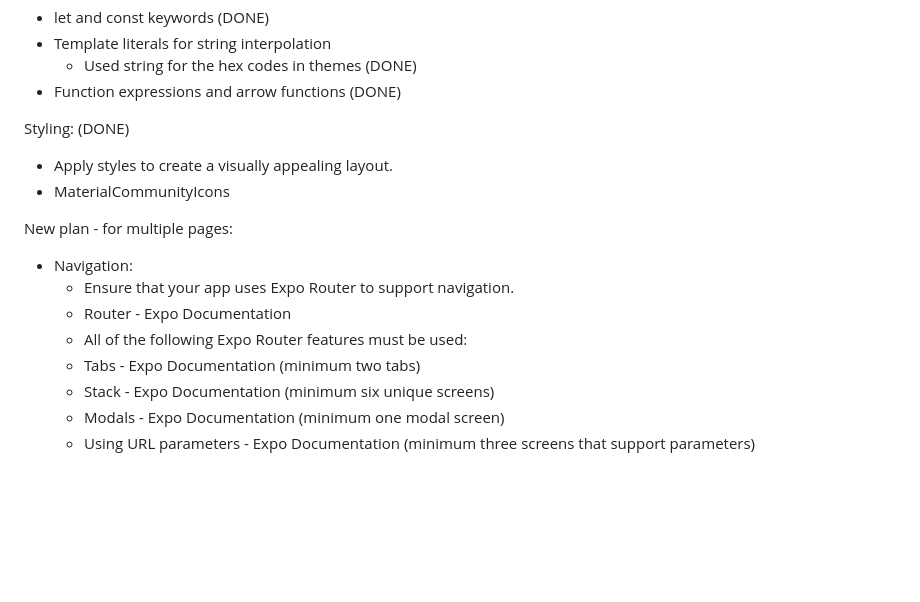
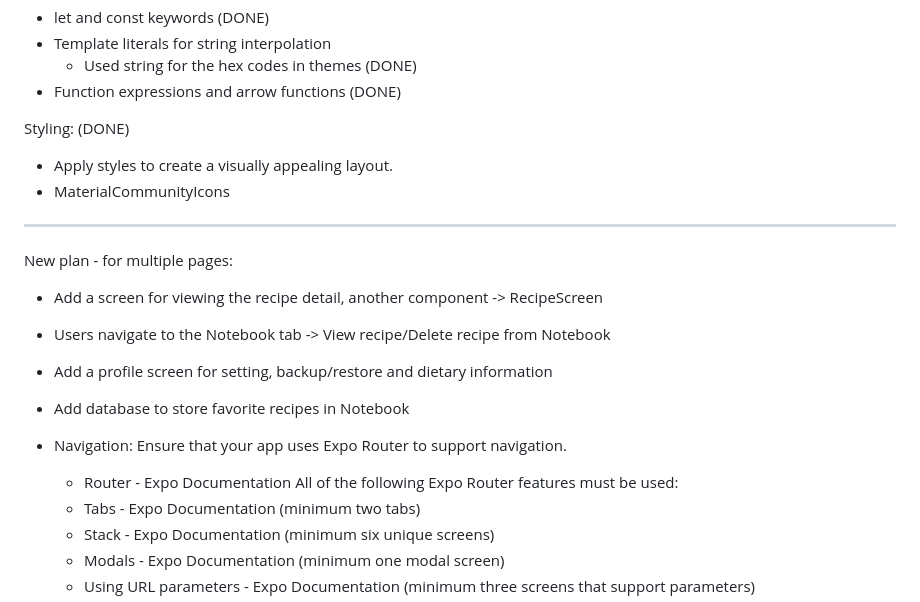
Before and after one commit to gcntran/find-me-something-to-cook-mobile, a Markdown page: planning.md, the part around the change. GitHub-like rendering; blank space fills up the shorter version.

```diff
--- a/planning.md
+++ b/planning.md
@@ -71,11 +71,18 @@ Styling: (DONE)
 - Apply styles to create a visually appealing layout.
 - MaterialCommunityIcons
 
+----------------------------------------------------------------------
+
 New plan - for multiple pages:
+  - Add a screen for viewing the recipe detail, another component -> RecipeScreen
+  - Users navigate to the Notebook tab -> View recipe/Delete recipe from Notebook
+  - Add a profile screen for setting, backup/restore and dietary information
+  - Add database to store favorite recipes in Notebook
+
 - Navigation:
-  - Ensure that your app uses Expo Router to support navigation.
+  Ensure that your app uses Expo Router to support navigation.
   - Router - Expo Documentation
-  - All of the following Expo Router features must be used:
+  All of the following Expo Router features must be used:
   - Tabs - Expo Documentation (minimum two tabs)
   - Stack - Expo Documentation (minimum six unique screens)
   - Modals - Expo Documentation (minimum one modal screen)
```
